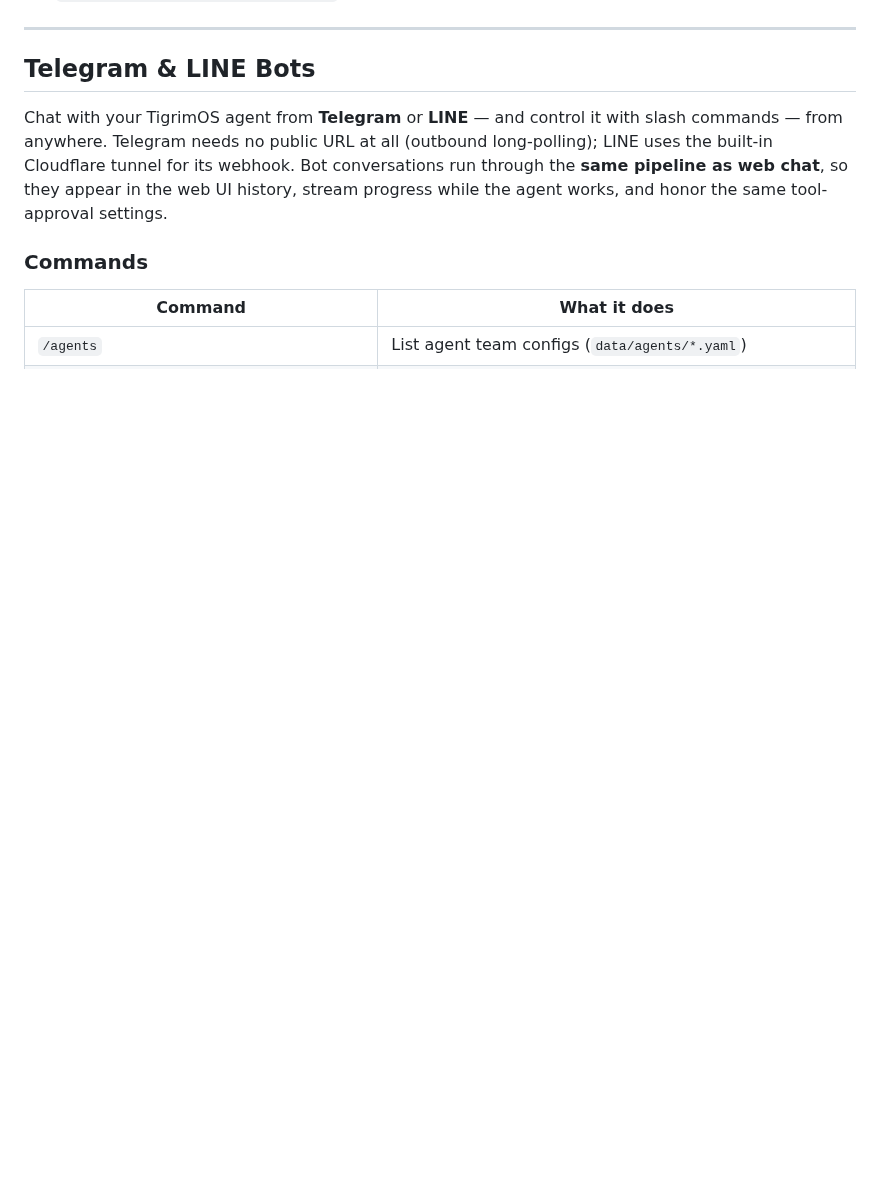
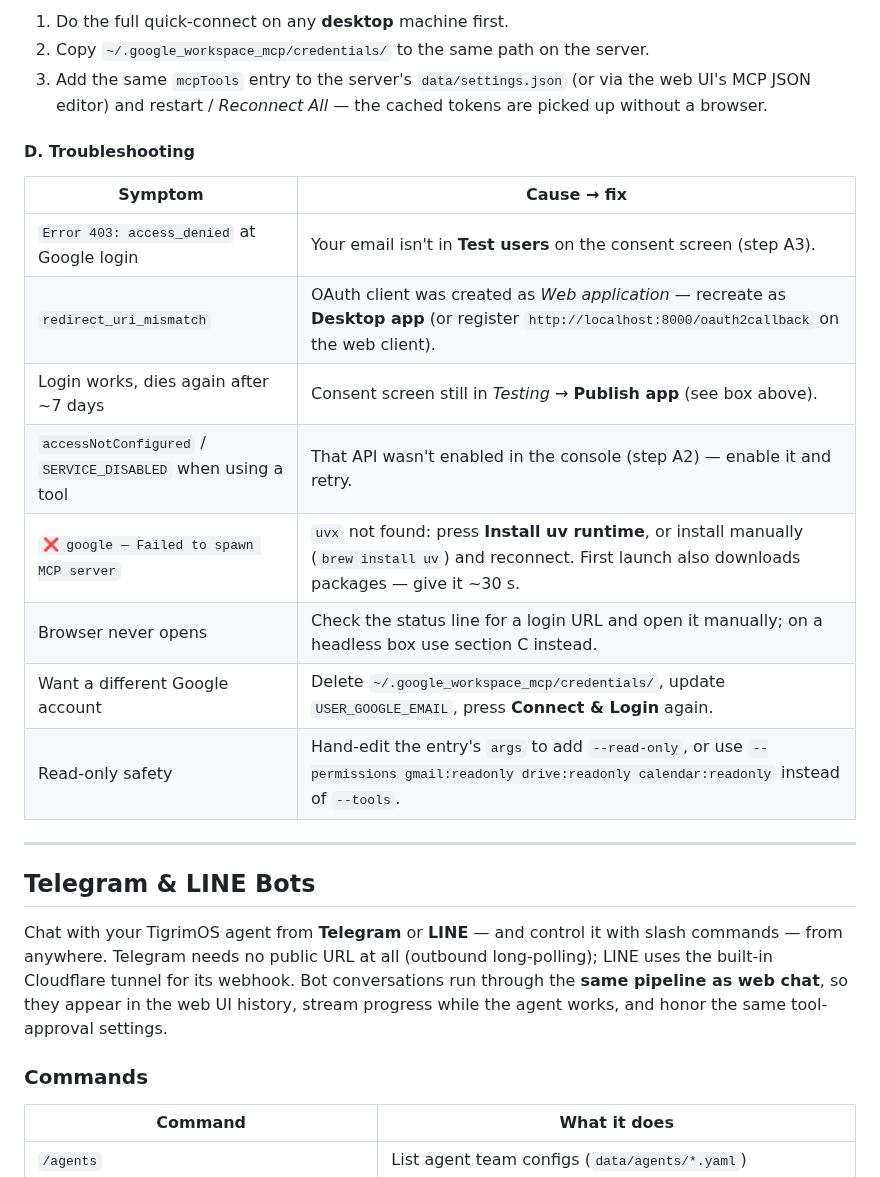
Before and after one commit to Sompote/TigrimOSR, a Markdown page: README.md, the part around one of its changes. Rendered like a GitHub page; folded sections open; blank space fills up the shorter version.

```diff
--- a/README.md
+++ b/README.md
@@ -1423,0 +1495,19 @@ Notes:
+1. Do the full quick-connect on any **desktop** machine first.
+2. Copy `~/.google_workspace_mcp/credentials/` to the same path on the server.
+3. Add the same `mcpTools` entry to the server's `data/settings.json` (or via the web
+   UI's MCP JSON editor) and restart / *Reconnect All* — the cached tokens are picked up
+   without a browser.
+
+#### D. Troubleshooting
+
+| Symptom | Cause → fix |
+|---|---|
+| `Error 403: access_denied` at Google login | Your email isn't in **Test users** on the consent screen (step A3). |
+| `redirect_uri_mismatch` | OAuth client was created as *Web application* — recreate as **Desktop app** (or register `http://localhost:8000/oauth2callback` on the web client). |
+| Login works, dies again after ~7 days | Consent screen still in *Testing* → **Publish app** (see box above). |
+| `accessNotConfigured` / `SERVICE_DISABLED` when using a tool | That API wasn't enabled in the console (step A2) — enable it and retry. |
+| `❌ google — Failed to spawn MCP server` | `uvx` not found: press **Install uv runtime**, or install manually (`brew install uv`) and reconnect. First launch also downloads packages — give it ~30 s. |
+| Browser never opens | Check the status line for a login URL and open it manually; on a headless box use section C instead. |
+| Want a different Google account | Delete `~/.google_workspace_mcp/credentials/`, update `USER_GOOGLE_EMAIL`, press **Connect & Login** again. |
+| Read-only safety | Hand-edit the entry's `args` to add `--read-only`, or use `--permissions gmail:readonly drive:readonly calendar:readonly` instead of `--tools`. |
+
```
Also changed, not shown: other parts of README.md (+72 -0 lines).
